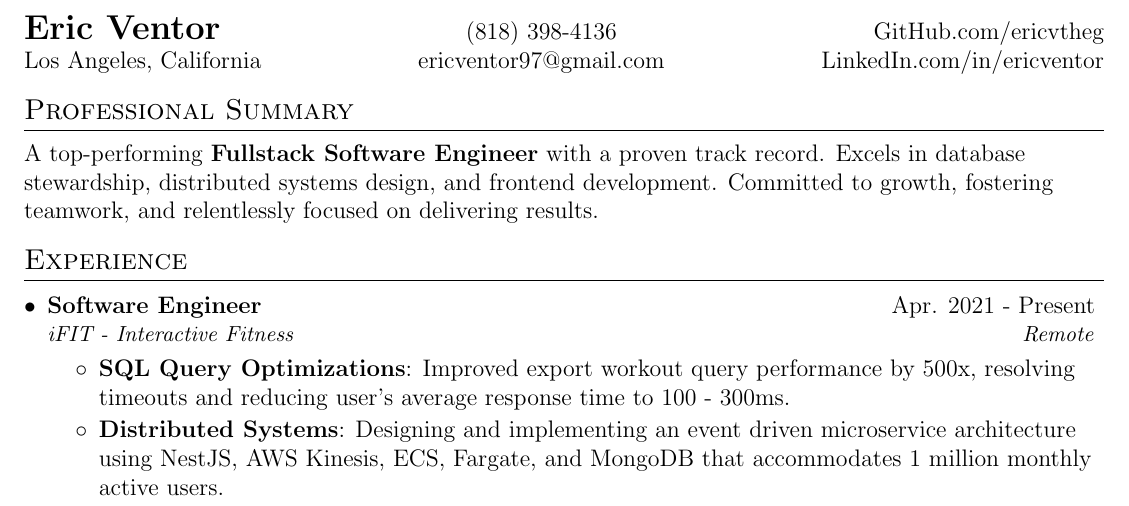
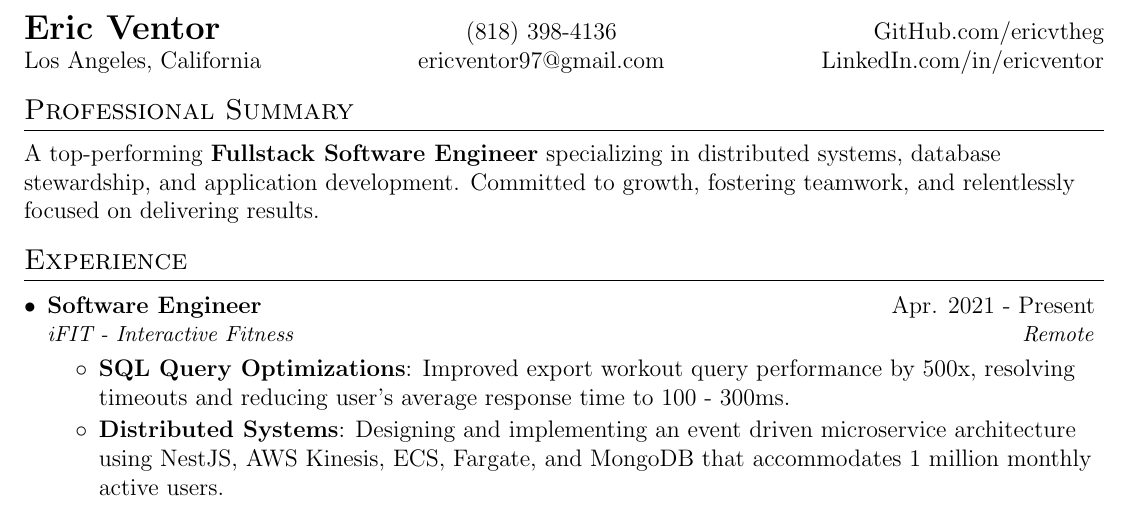
Before and after one commit to ericvtheg/resume, a LaTeX CV (resume.tex): part of the page, cut so that both start at the same text. Compiled offline with pdfLaTeX.

Commit message:
chore: improved professional summary

```diff
--- a/resume.tex
+++ b/resume.tex
@@ -84,7 +84,7 @@
 
 %-----------OBJECTIVE-----------------
 \section{Professional Summary}
- {A top-performing \textbf{Fullstack Software Engineer} with a proven track record. Excels in database stewardship, distributed systems design, and frontend development. Committed to growth, fostering teamwork, and relentlessly focused on delivering results.}
+ {A top-performing \textbf{Fullstack Software Engineer} specializing in distributed systems, database stewardship, and application development. Committed to growth, fostering teamwork, and relentlessly focused on delivering results.}
 %
 
 %-----------EXPERIENCE-----------------
```
Also changed, not shown: resume.pdf.
